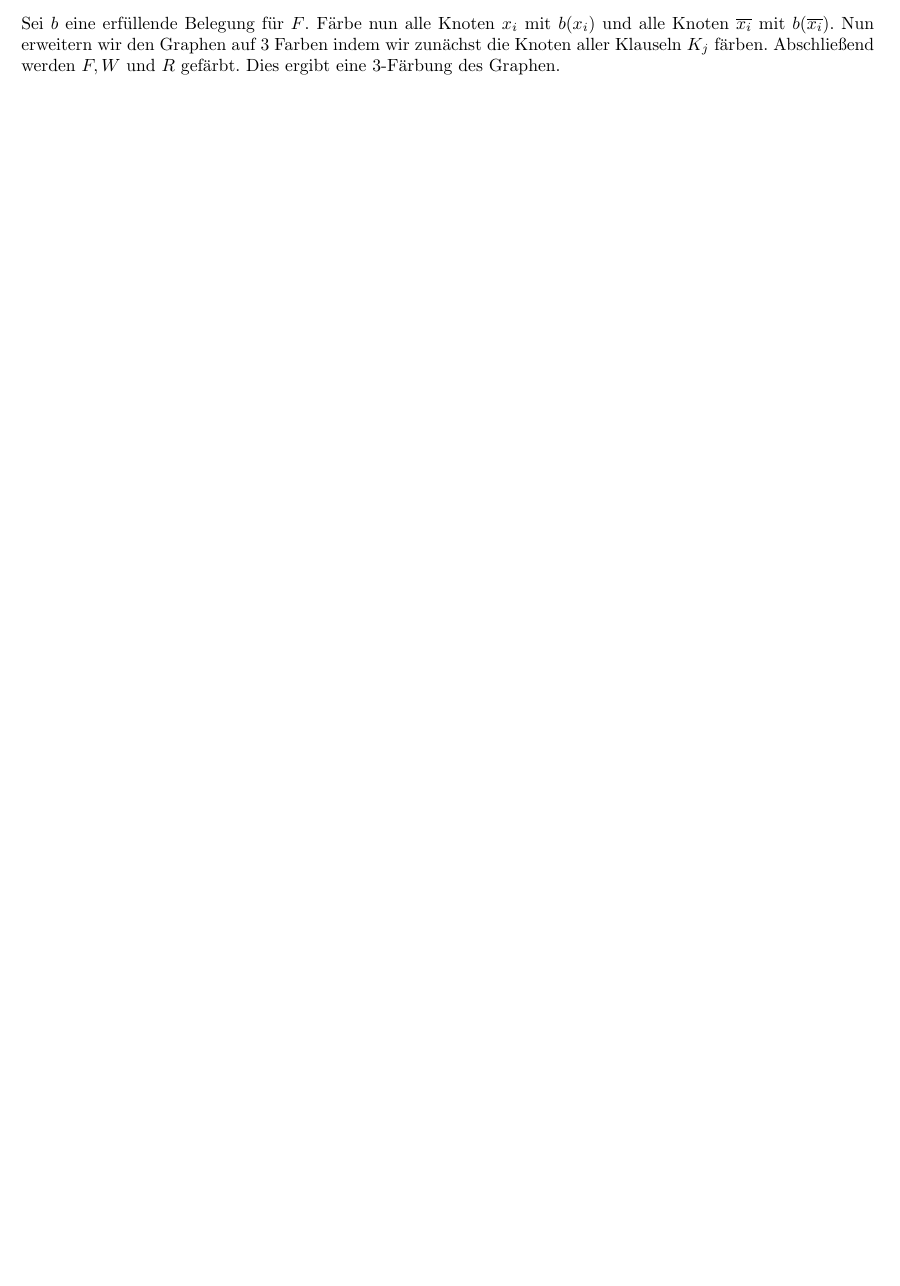
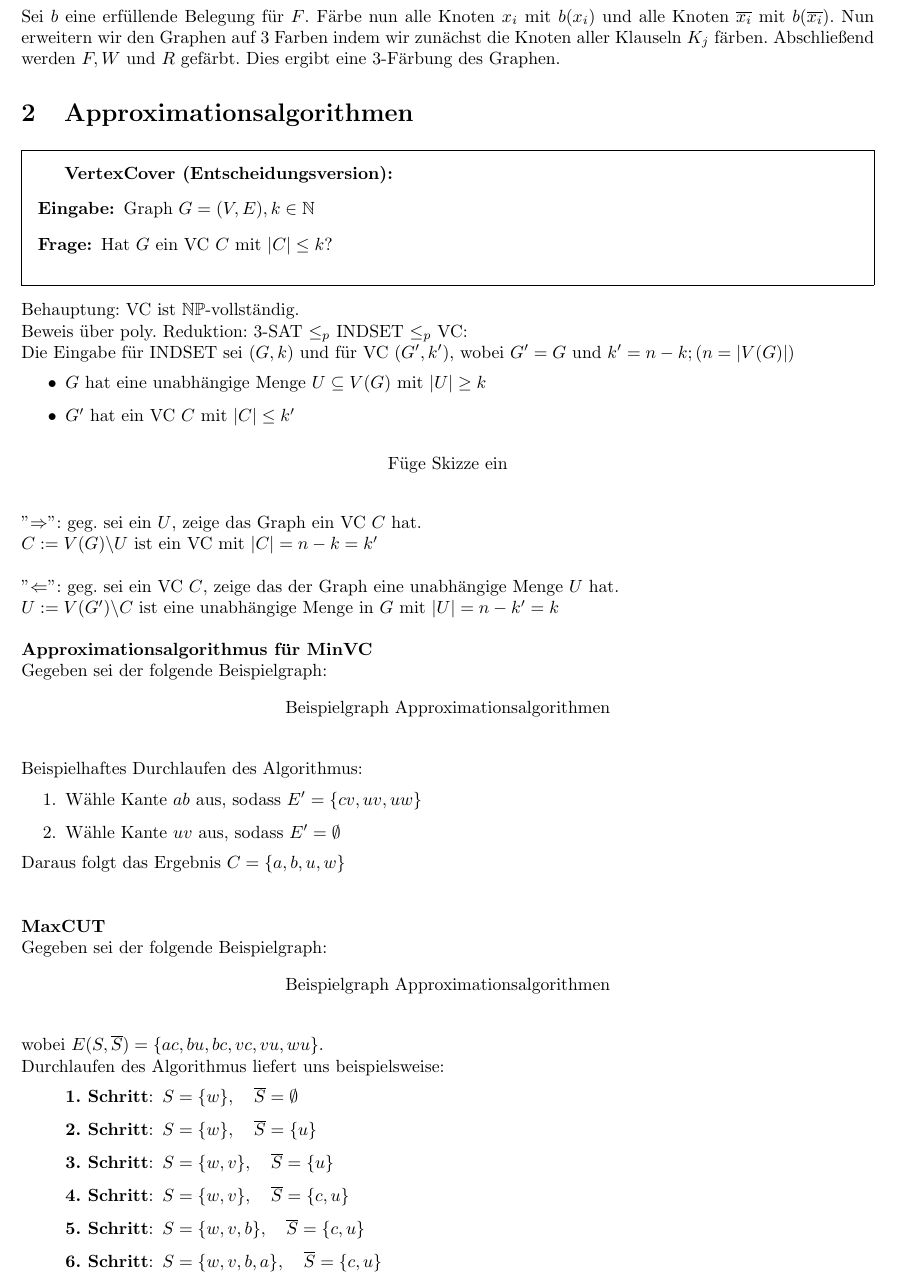
Before and after one commit to Obererpel/Zusammenfassung-Kryptographie, a LaTeX document (Kryptographie.tex): part of page 10 of 10, cut so that both start at the same text, the shorter picture padded with empty space. Compiled offline with pdfLaTeX.

Commit message:
notizen vl 27.10.15 getext ohne Grafiken

```diff
--- a/Kryptographie.tex
+++ b/Kryptographie.tex
@@ -12,6 +12,7 @@
 \usepackage{framed}
 \usepackage{algpseudocode}
 \usepackage{tikz}
+\usepackage{enumitem}
 
 \usepackage[labelformat=empty]{caption}
 \title{Zusammenfassung - Kryptographie}
@@ -333,4 +334,60 @@ Konstruiere den Graphen $G$ wie folgt:
 ''$\Leftarrow$'': Sei $F$ eine erfüllbare Formel (unter 3-SAT) $\Rightarrow$ Graph $G$ ist 3-färbbar.\\
 \\
 Sei $b$ eine erfüllende Belegung für $F$. Färbe nun alle Knoten $x_i$ mit $b(x_i)$ und alle Knoten $\overline{x_i}$ mit $b(\overline{x_i})$. Nun erweitern wir den Graphen auf 3 Farben indem wir zunächst die Knoten aller Klauseln $K_j$ färben. Abschließend werden $F, W$ und $R$ gefärbt. Dies ergibt eine 3-Färbung des Graphen.
+
+\section{Approximationsalgorithmen}
+\begin{framed}
+	\textbf{VertexCover (Entscheidungsversion):}
+	\begin{description}
+		\item  [Eingabe:]Graph $G=(V,E), k \in \mathbb{N}$
+		\item [Frage:] Hat $G$ ein VC $C$ mit $|C| \leq k$?
+	\end{description}
+\end{framed}
+Behauptung: VC ist $\mathbb{NP}$-vollständig.\\
+Beweis über poly. Reduktion: 3-SAT $\leq_p$ INDSET $\leq_p$ VC:\\
+Die Eingabe für INDSET sei $(G, k)$ und für VC $(G', k')$, wobei $G' = G$ und $k' = n - k; (n = |V(G)|)$
+\begin{itemize}
+	\item $G$ hat eine unabhängige Menge $U \subseteq V(G)$ mit $|U| \geq k$
+	\item $G'$ hat ein VC $C$ mit $|C| \leq k'$
+\end{itemize}
+\begin{figure}[!htp]
+	\centering
+	\caption{Füge Skizze ein}
+\end{figure}
+''$\Rightarrow$'': geg. sei ein $U$, zeige das Graph ein VC $C$ hat.\\
+$C := V(G) \backslash U$ ist ein VC mit $|C| = n-k = k'$\\
+\\
+''$\Leftarrow$'': geg. sei ein VC $C$, zeige das der Graph eine unabhängige Menge $U$ hat.\\
+$U := V(G') \backslash C$ ist eine unabhängige Menge in $G$ mit $|U| = n-k' = k$\\
+\\
+\textbf{Approximationsalgorithmus für MinVC}\\
+Gegeben sei der folgende Beispielgraph:
+\begin{figure}[!htp]
+	\centering
+	\caption{Beispielgraph Approximationsalgorithmen}
+\end{figure}\\
+Beispielhaftes Durchlaufen des Algorithmus:
+\begin{enumerate}
+	\item Wähle Kante $ab$ aus, sodass $E' = \{cv, uv, uw\}$
+	\item Wähle Kante $uv$ aus, sodass $E' = \emptyset$
+\end{enumerate}
+Daraus folgt das Ergebnis $C = \{a,b,u,w\}$\\
+\\
+\\
+\textbf{MaxCUT}\\
+Gegeben sei der folgende Beispielgraph:
+\begin{figure}[!htp]
+	\centering
+	\caption{Beispielgraph Approximationsalgorithmen}
+\end{figure}\\
+wobei $E(S, \overline{S}) = \{ac, bu, bc, vc, vu, wu\}$.\\
+Durchlaufen des Algorithmus liefert uns beispielsweise:
+\begin{enumerate}[label=\textbf{\arabic*. Schritt}:, leftmargin=8em]
+	\item $S = \{w\}, \quad \overline{S} = \emptyset$
+	\item $S = \{w\}, \quad \overline{S} = \{u\}$
+	\item $S = \{w, v\}, \quad \overline{S} = \{u\}$
+	\item $S = \{w, v\}, \quad \overline{S} = \{c, u\}$
+	\item $S = \{w, v, b\}, \quad \overline{S} = \{c, u\}$
+	\item $S = \{w, v, b, a\}, \quad \overline{S} = \{c, u\}$
+\end{enumerate}
 \end{document}
```
Also changed, not shown: Kryptographie.pdf.
